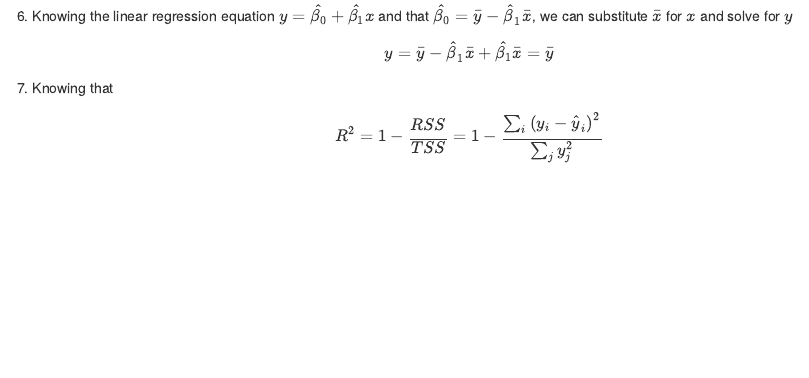
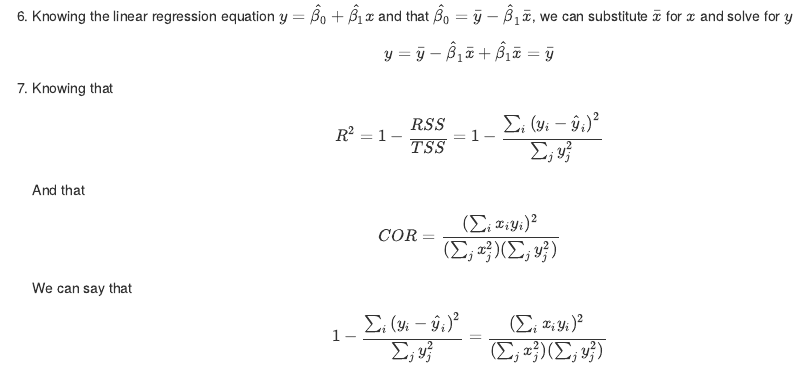
Before and after one commit to jdubx2/dso_530, an R Markdown document (hw1.Rmd): the page in a window 1100 px wide, from 1010 px down. Rendered offline with R 4.5, knitr and Pandoc, with nearby package versions; some code elsewhere in the file could not run offline.

Commit message:
finish hw1

````diff
--- a/hw1.Rmd
+++ b/hw1.Rmd
@@ -75,6 +75,8 @@ $$y = \bar{y} - \hat{\beta}_1\bar{x} + \hat{\beta_1}\bar{x} = \bar{y}$$
 </li>
 <li>
 Knowing that $$R^2=1-\frac{RSS}{TSS} = 1 - \frac{\sum_i{(y_i - \hat{y}_i)}^2}{\sum_j{y^2_j}}$$
+And that $$COR = \frac{(\sum_i{x_iy_i})^2}{(\sum_jx^2_j)(\sum_jy^2_j)}$$
+We can say that $$1 - \frac{\sum_i{(y_i - \hat{y}_i)}^2}{\sum_j{y^2_j}} = \frac{(\sum_i{x_iy_i})^2}{(\sum_jx^2_j)(\sum_jy^2_j)}$$
 </li>
 <li> <br/>
 ```{r}
````
